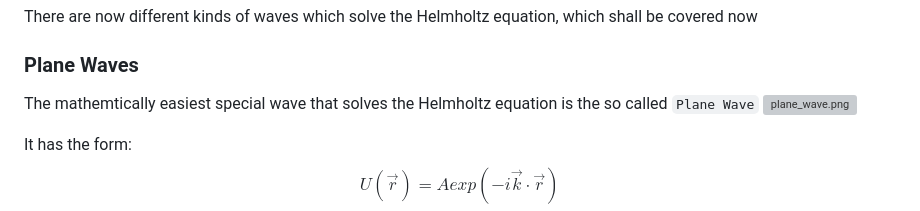
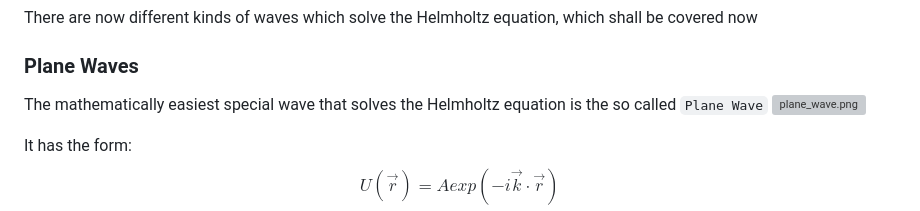
Before and after one commit to leart-zuka/Master_Thesis, a Markdown page: notes/general_knowledge/Light_Modes.md, the part around the change. GitHub-like rendering; grey boxes are pictures that could not be loaded.

Commit message:
chore: fix typo

```diff
--- a/notes/general_knowledge/Light_Modes.md
+++ b/notes/general_knowledge/Light_Modes.md
@@ -27,7 +27,7 @@ There are now different kinds of waves which solve the Helmholtz equation, which
 
 ### Plane Waves
 
-The mathemtically easiest special wave that solves the Helmholtz equation is the so called `Plane Wave`
+The mathematically easiest special wave that solves the Helmholtz equation is the so called `Plane Wave`
 ![plane_wave.png](assets/imgs/plane_wave.png)
 
 It has the form:
```
